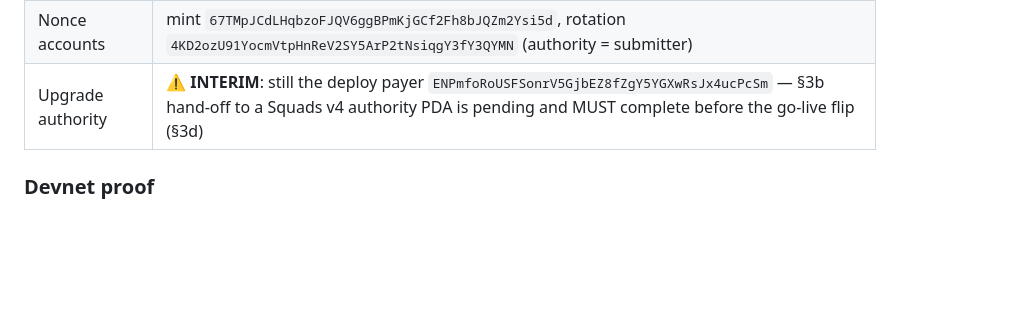
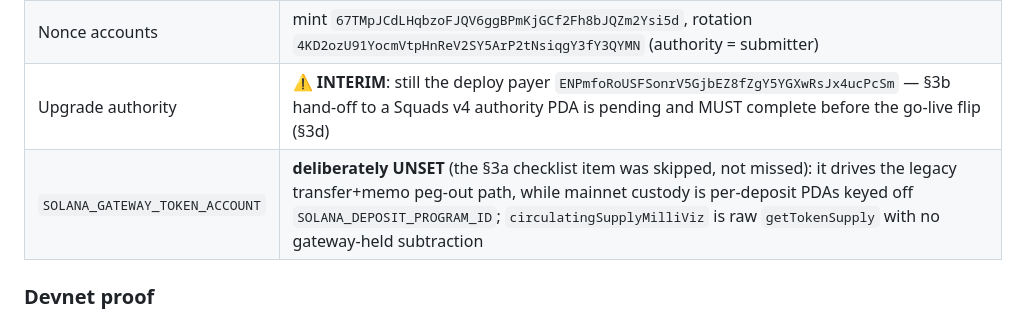
Before and after one commit to viz-cx/viz-gateway, a Markdown page: contracts/solana/PROVENANCE.md, the part around the change. GitHub-like rendering; blank space fills up the shorter version.

Commit message:
docs(solana): record why SOLANA_GATEWAY_TOKEN_ACCOUNT is unset on mainnet
The §3a runbook lists creating the gateway wVIZ token account; on mainnet it
was deliberately skipped (legacy transfer+memo peg-out path — custody is
per-deposit PDAs), so record the decision in the table lest a reader chase a
missing step.

```diff
--- a/contracts/solana/PROVENANCE.md
+++ b/contracts/solana/PROVENANCE.md
@@ -84,6 +84,7 @@ solana program show MCFeMZJYARXVcLvuFbajFC8BzHZNS6Ef8DV59RiteL1 --url <RPC_URL>
 | Submitter | `9XfnroymZEZQJsbBenCMXQe5ZtFAFYc87QgFAzHwXyoz` (fee payer / nonce authority; NOT a multisig member) |
 | Nonce accounts | mint `67TMpJCdLHqbzoFJQV6ggBPmKjGCf2Fh8bJQZm2Ysi5d`, rotation `4KD2ozU91YocmVtpHnReV2SY5ArP2tNsiqgY3fY3QYMN` (authority = submitter) |
 | Upgrade authority | ⚠️ **INTERIM**: still the deploy payer `ENPmfoRoUSFSonrV5GjbEZ8fZgY5YGXwRsJx4ucPcSm` — §3b hand-off to a Squads v4 authority PDA is pending and MUST complete before the go-live flip (§3d) |
+| `SOLANA_GATEWAY_TOKEN_ACCOUNT` | **deliberately UNSET** (the §3a checklist item was skipped, not missed): it drives the legacy transfer+memo peg-out path, while mainnet custody is per-deposit PDAs keyed off `SOLANA_DEPOSIT_PROGRAM_ID`; `circulatingSupplyMilliViz` is raw `getTokenSupply` with no gateway-held subtraction |
 
 ### Devnet proof
 
```
